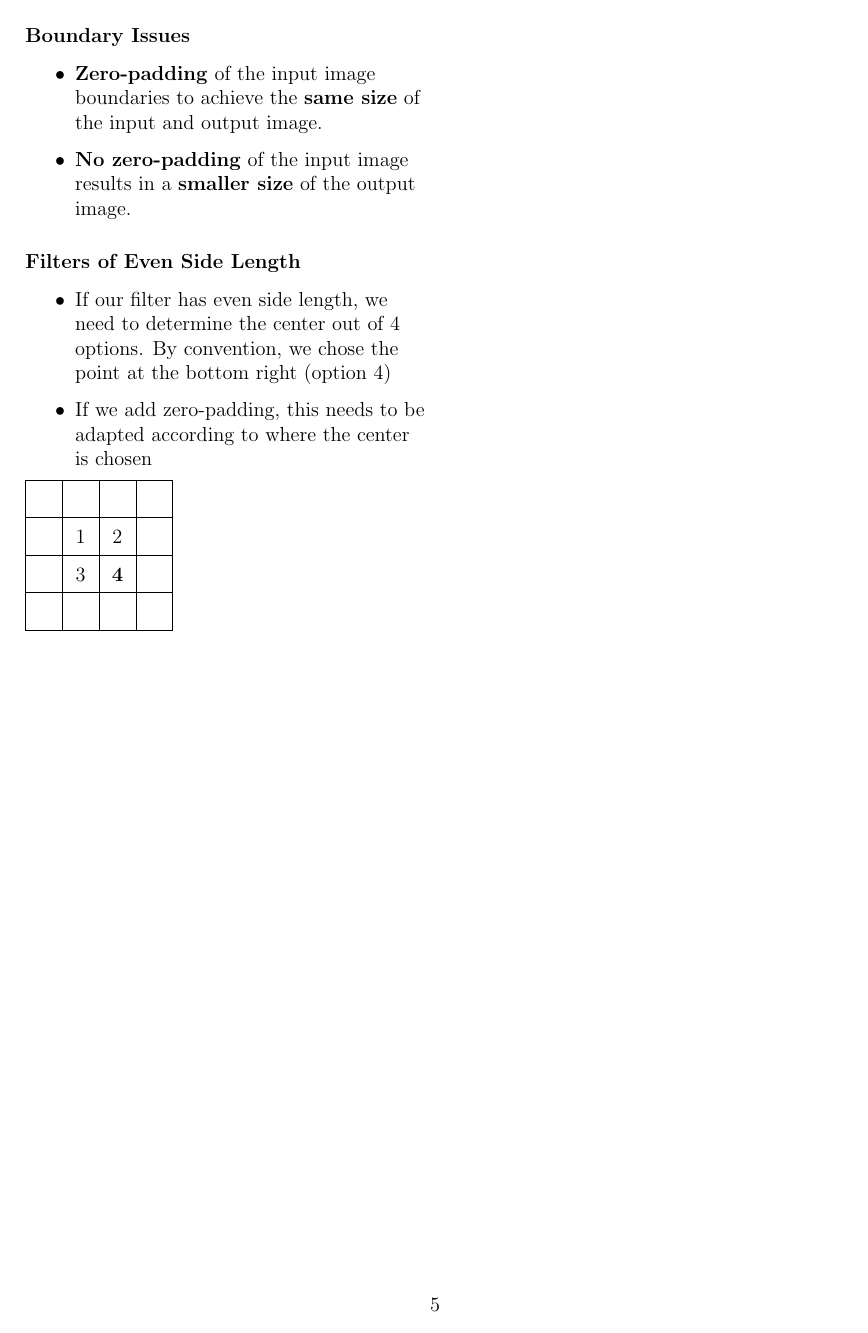
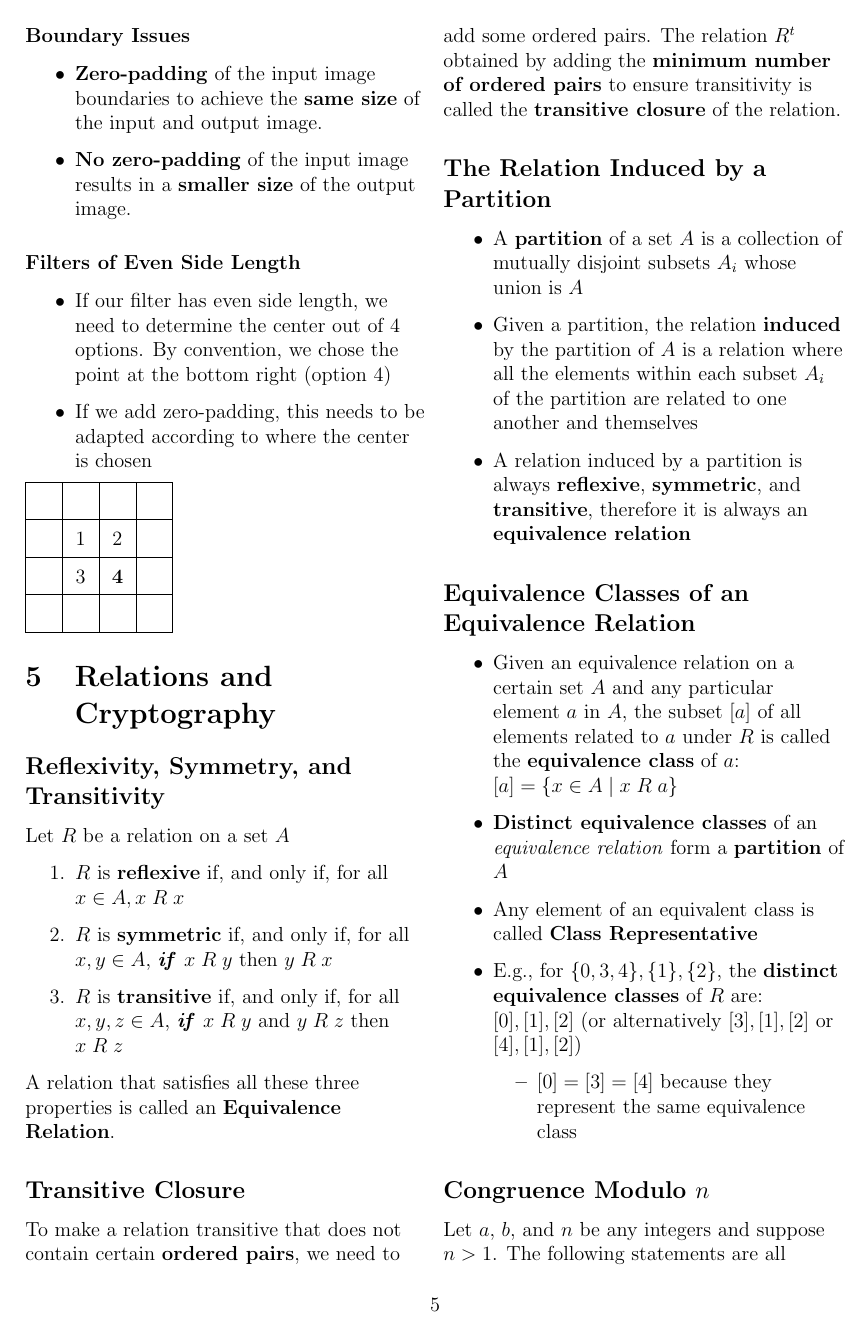
Before and after one commit to simonschuhmacher/foc1-summary, a LaTeX document (foc1-summary.tex, which reads parts/01-main.tex): page 8 of 8 before the commit and page 8 of 9 after it. Compiled offline with pdfLaTeX.

Commit message:
start with summary for relations and cryptography

```diff
--- a/parts/01-main.tex
+++ b/parts/01-main.tex
@@ -479,3 +479,42 @@ $\renewcommand{\arraystretch}{1.5}\begin{array}{|c|c|c|c|}
 & & & \\
 \hline
 \end{array}$
+
+
+\section{Relations and Cryptography}
+
+\subsection{Reflexivity, Symmetry, and Transitivity}
+Let $R$ be a relation on a set $A$
+
+\begin{enumerate}
+  \item $R$ is \textbf{reflexive} if, and only if, for all $x \in A, x \mathrel{R} x$
+  \item $R$ is \textbf{symmetric} if, and only if, for all $x, y \in A$, \textbf{\textit{if}} $x \mathrel{R} y$ then $y \mathrel{R} x$
+  \item $R$ is \textbf{transitive} if, and only if, for all $x, y, z \in A$, \textbf{\textit{if}} $x \mathrel{R} y$ and $y \mathrel{R} z$ then $x \mathrel{R} z$
+\end{enumerate}
+
+A relation that satisfies all these three properties is called an \textbf{Equivalence Relation}.
+
+\subsection{Transitive Closure}
+To make a relation transitive that does not contain certain \textbf{ordered pairs}, we need to add some ordered pairs. The relation $R^{t}$ obtained by adding the \textbf{minimum number of ordered pairs} to ensure transitivity is called the \textbf{transitive closure} of the relation.
+
+\subsection{The Relation Induced by a Partition}
+\begin{itemize}
+  \item A \textbf{partition} of a set $A$ is a collection of mutually disjoint subsets $A_{i}$ whose union is $A$
+  \item Given a partition, the relation \textbf{induced} by the partition of $A$ is a relation where all the elements within each subset $A_{i}$ of the partition are related to one another and themselves
+  \item A relation induced by a partition is always \textbf{reflexive}, \textbf{symmetric}, and \textbf{transitive}, therefore it is always an \textbf{equivalence relation}
+\end{itemize}
+
+\subsection{Equivalence Classes of an Equivalence Relation}
+\begin{itemize}
+  \item Given an equivalence relation on a certain set $A$ and any particular element $a$ in $A$, the subset $[a]$ of all elements related to $a$ under $R$ is called the \textbf{equivalence class} of $a$: $[a] = \{ x \in A \mid x \mathrel{R} a \}$
+  \item \textbf{Distinct equivalence classes} of an \textit{equivalence relation} form a \textbf{partition} of $A$
+  \item Any element of an equivalent class is called \textbf{Class Representative}
+  \item E.g., for $\{ 0, 3, 4 \}, \{ 1 \}, \{ 2 \}$, the \textbf{distinct equivalence classes} of $R$ are: $[0], [1], [2]$ (or alternatively $[3], [1], [2]$ or $[4], [1], [2]$)
+  \begin{itemize}
+    \item $[0] = [3] = [4]$ because they represent the same equivalence class
+  \end{itemize}
+\end{itemize}
+
+
+\subsection{Congruence Modulo \texorpdfstring{$n$}{n}}
+Let $a$, $b$, and $n$ be any integers and suppose $n > 1$. The following statements are all equivalent
@@ -481,0 +525 @@ $\renewcommand{\arraystretch}{1.5}\begin{array}{|c|c|c|c|}
+  \item $a = b + kn$ for some integer $k$
```
Also changed, not shown: out/foc1-summary.pdf, parts/01-main.tex (42 more changed lines).
